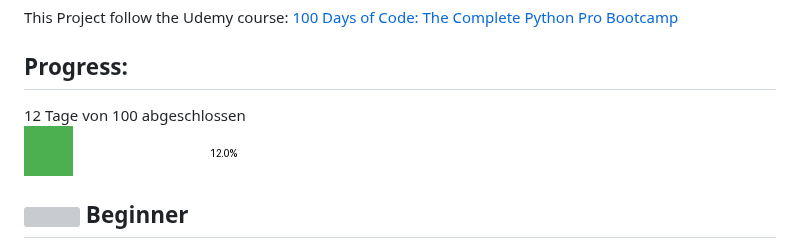
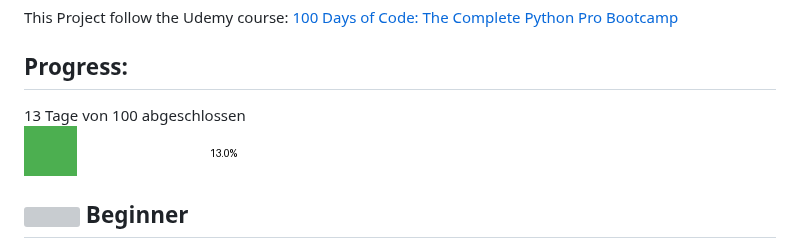
Before and after one commit to Mannala/100-days-of-code-python, a Markdown page: Readme.md, the part around the change. Rendered like a GitHub page; pictures changed too: progress.png; grey boxes are pictures that could not be loaded.

Commit message:
Update progress image and README

```diff
--- a/Readme.md
+++ b/Readme.md
@@ -6,7 +6,7 @@ This Project follow the Udemy course: [100 Days of Code: The Complete Python Pro
 
 ## Progress:
 
-12 Tage von 100 abgeschlossen
+13 Tage von 100 abgeschlossen
 <br> ![Progress](./progress.png)
 
 
```
